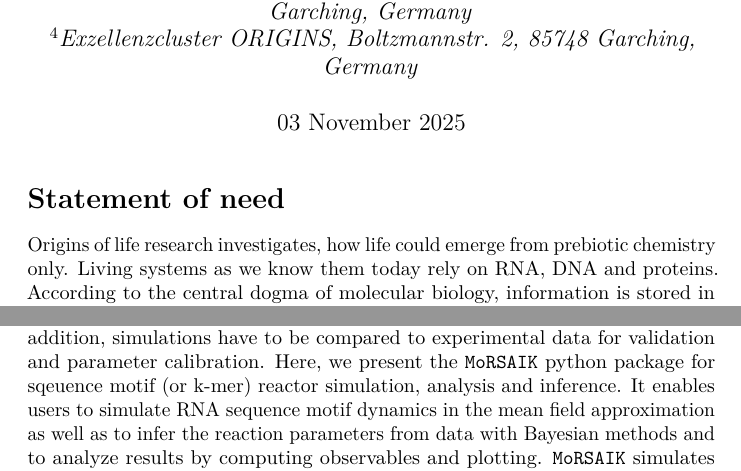
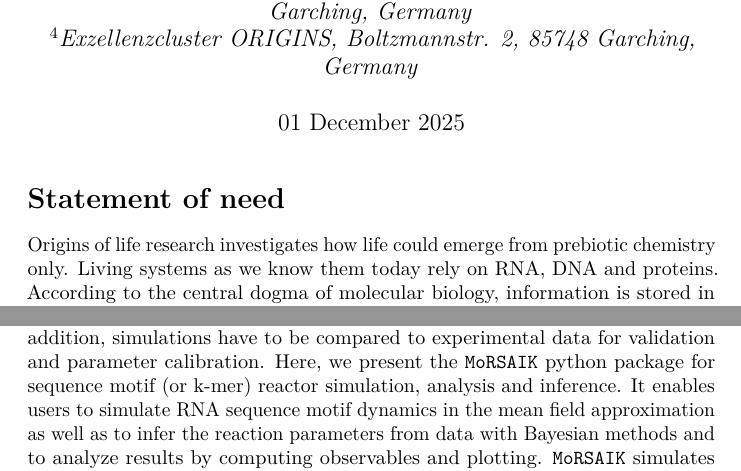
Before and after one commit to joharkit/morsaik, a LaTeX document (paper/paper.tex): two parts of pages 1 and 2 of 5, joined at a grey line, cut so that both start at the same text. Compiled offline with pdfLaTeX.

Commit message:
updated paper date and typo

```diff
--- a/paper/paper.tex
+++ b/paper/paper.tex
@@ -136,14 +136,14 @@ Garching, Germany%
 Germany%
   }
 %%%%%%%%%%%%%%%%%%%%%%%%%%%%%%%%%%%%%%%%%%%%%%%%%%%%%%%%%%%%%%%%%%%%%%%%
-\date{03 November 2025}
+\date{01 December 2025}
 
 \begin{document}
 \maketitle
 
 \section{Statement of need}\label{statement-of-need}
 
-Origins of life research investigates, how life could emerge from
+Origins of life research investigates how life could emerge from
 prebiotic chemistry only. Living systems as we know them today rely on
 RNA, DNA and proteins. According to the central dogma of molecular
 biology, information is stored in DNA, transfered by RNA resulting in
@@ -178,7 +178,7 @@ needed because the space of possible RNA sequences increases
 exponentially with the length of the strands, as well as the number of
 reactions between two strands. In addition, simulations have to be
 compared to experimental data for validation and parameter calibration.
-Here, we present the \texttt{MoRSAIK} python package for sqeuence motif
+Here, we present the \texttt{MoRSAIK} python package for sequence motif
 (or k-mer) reactor simulation, analysis and inference. It enables users
 to simulate RNA sequence motif dynamics in the mean field approximation
 as well as to infer the reaction parameters from data with Bayesian
```
Also changed, not shown: paper/paper.md (+2 -2 lines).
